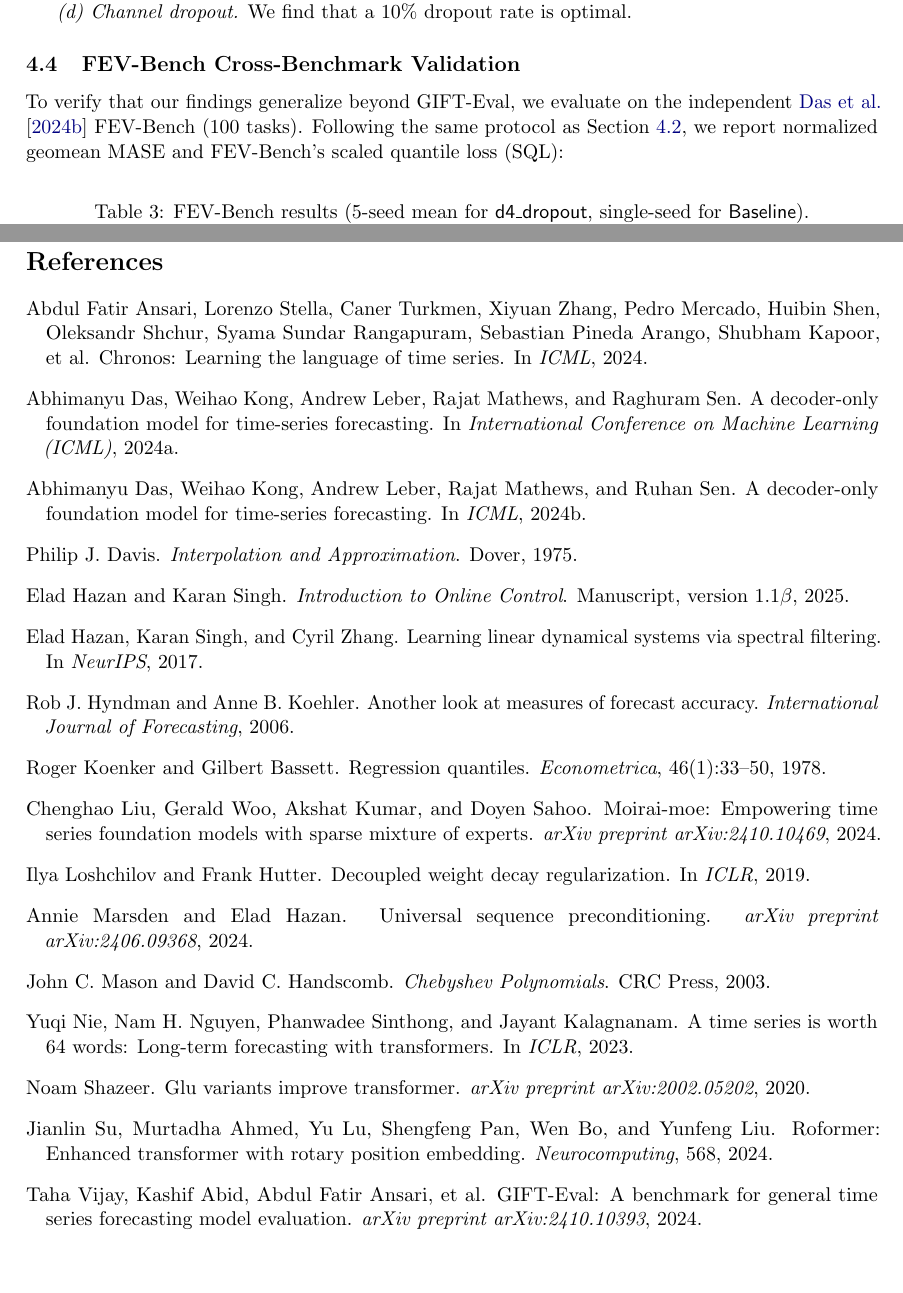
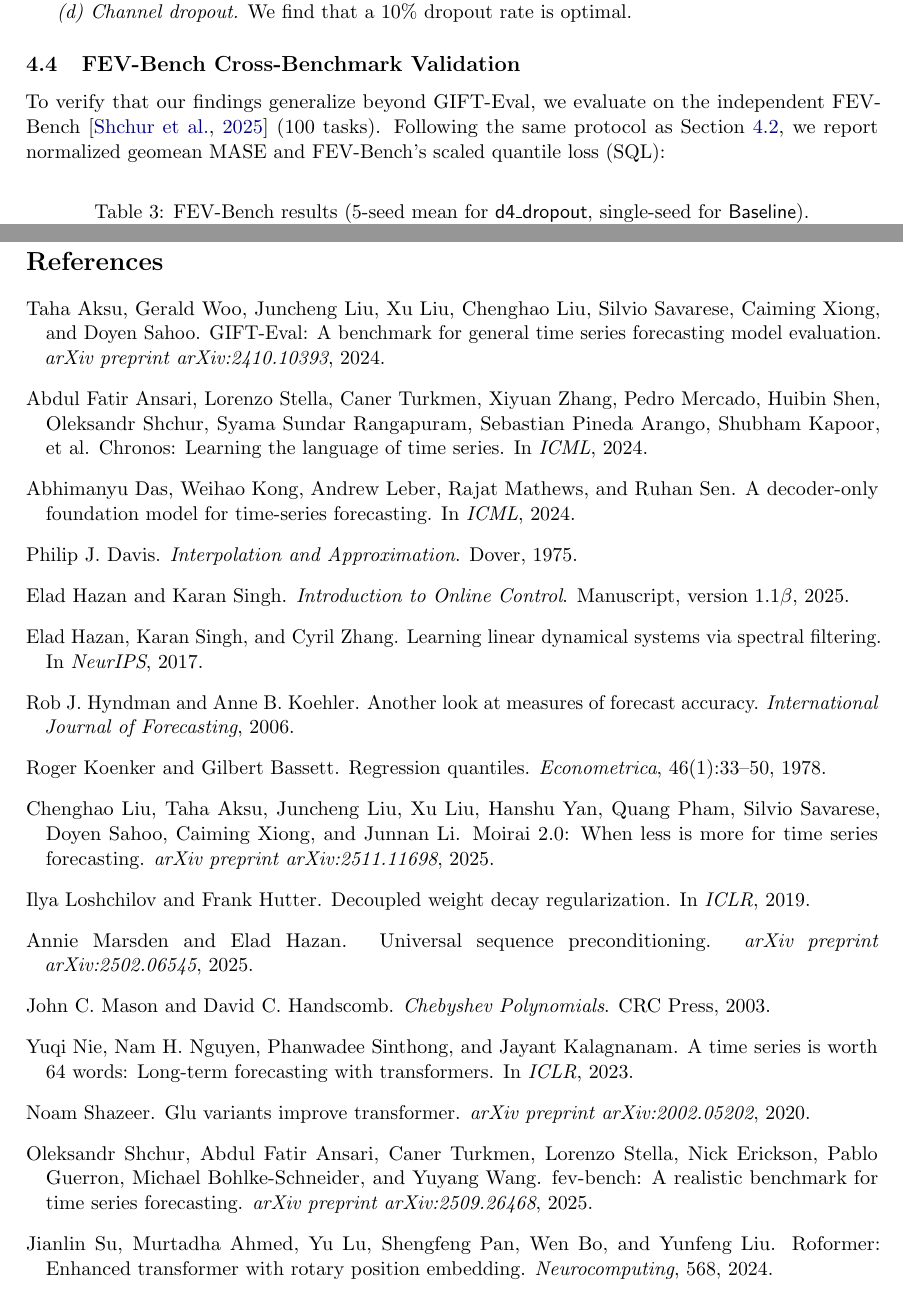
Before and after one commit to jerryhan60/ts-usp-paper, a LaTeX paper (junior_paper/main.tex, which reads junior_paper/references.bib): two parts of pages 17 and 20 of 28, joined at a grey line, cut so that both start at the same text, the shorter picture padded with empty space. Compiled offline with pdfLaTeX.

Commit message:
Fix incorrect citations: USP, Moirai 2.0, GIFT-Eval, FEV-Bench
- marsden2024universal: arXiv ID corrected from 2406.09368 to 2502.06545,
  year updated to 2025
- liu2024moirai2: was Moirai-MoE paper; replaced with actual Moirai 2.0 paper
  (Liu, Aksu, et al., arXiv:2511.11698, 2025)
- vijay2024gifteval: author list corrected to Aksu, Woo, Liu, et al.
  (was incorrectly listed as Vijay, Abid, Ansari)
- FEV-Bench: added new shchur2025fevbench entry (Shchur et al.,
  arXiv:2509.26468, 2025); was incorrectly cited as das2024decoder
- Removed duplicate das2024timesfm entry

Co-Authored-By: Claude Opus 4.7 (1M context) <noreply@anthropic.com>

```diff
--- a/junior_paper/main.tex
+++ b/junior_paper/main.tex
@@ -596,7 +596,7 @@ The empirical ordering Chebyshev ($0.823$) $>$ EMA ($0.833$) $>$ Legendre ($0.84
 \subsection{FEV-Bench Cross-Benchmark Validation}
 \label{sec:fevbench}
 
-To verify that our findings generalize beyond GIFT-Eval, we evaluate on the independent \citet{das2024decoder} FEV-Bench (100 tasks). Following the same protocol as Section~\ref{sec:main-results}, we report normalized geomean MASE and FEV-Bench's scaled quantile loss (SQL):
+To verify that our findings generalize beyond GIFT-Eval, we evaluate on the independent FEV-Bench~\citep{shchur2025fevbench} (100 tasks). Following the same protocol as Section~\ref{sec:main-results}, we report normalized geomean MASE and FEV-Bench's scaled quantile loss (SQL):
 
 \begin{table}[h]
 \centering
--- a/junior_paper/references.bib
+++ b/junior_paper/references.bib
@@ -10,10 +10,10 @@
 }
 
 @article{liu2024moirai2,
-  title={Moirai-MoE: Empowering Time Series Foundation Models with Sparse Mixture of Experts},
-  author={Liu, Chenghao and Woo, Gerald and Kumar, Akshat and Sahoo, Doyen},
-  journal={arXiv preprint arXiv:2410.10469},
-  year={2024}
+  title={Moirai 2.0: When Less Is More for Time Series Forecasting},
+  author={Liu, Chenghao and Aksu, Taha and Liu, Juncheng and Liu, Xu and Yan, Hanshu and Pham, Quang and Savarese, Silvio and Sahoo, Doyen and Xiong, Caiming and Li, Junnan},
+  journal={arXiv preprint arXiv:2511.11698},
+  year={2025}
 }
 
 @inproceedings{das2024decoder,
@@ -21,6 +21,13 @@
   author={Das, Abhimanyu and Kong, Weihao and Leber, Andrew and Mathews, Rajat and Sen, Ruhan},
   booktitle={ICML},
   year={2024}
+}
+
+@article{shchur2025fevbench,
+  title={fev-bench: A Realistic Benchmark for Time Series Forecasting},
+  author={Shchur, Oleksandr and Ansari, Abdul Fatir and Turkmen, Caner and Stella, Lorenzo and Erickson, Nick and Guerron, Pablo and Bohlke-Schneider, Michael and Wang, Yuyang},
+  journal={arXiv preprint arXiv:2509.26468},
+  year={2025}
 }
 
 @inproceedings{ansari2024chronos,
@@ -185,8 +192,8 @@
 @article{marsden2024universal,
   title={Universal Sequence Preconditioning},
   author={Marsden, Annie and Hazan, Elad},
-  journal={arXiv preprint arXiv:2406.09368},
-  year={2024}
+  journal={arXiv preprint arXiv:2502.06545},
+  year={2025}
 }
 
 @inproceedings{hazan2017learning,
@@ -849,3 +851,0 @@
-  booktitle = {International Conference on Machine Learning (ICML)},
-  year      = {2024}
-}
```
Also changed, not shown: junior_paper/main.bbl, junior_paper/main.tex (2 more changed lines), junior_paper/references.bib (6 more changed lines).
